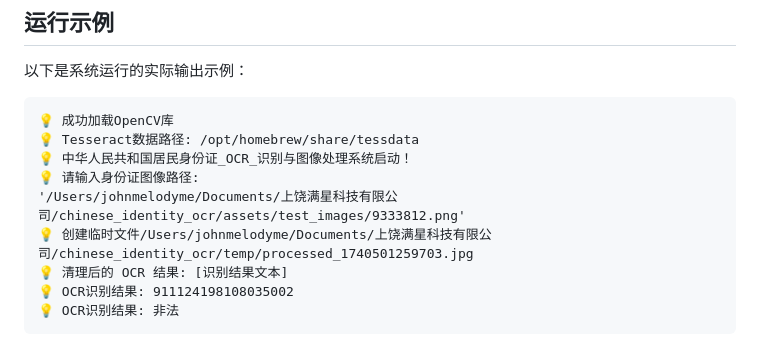
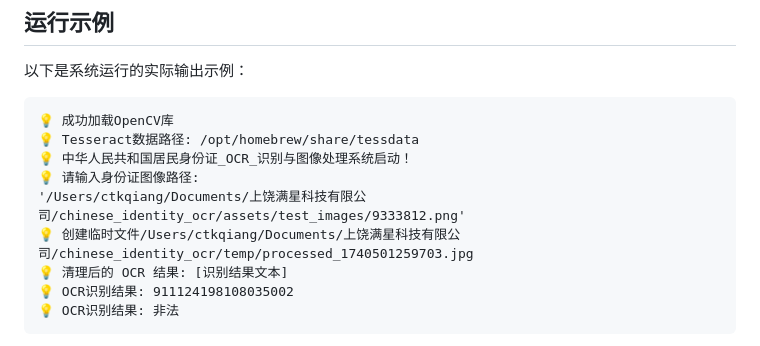
Before and after one commit to ctkqiang/chinese_identity_ocr, a Markdown page: README.md, the part around the change. GitHub-like rendering.

```diff
--- a/README.md
+++ b/README.md
@@ -111,8 +111,8 @@ mvn exec:java \
 💡 Tesseract数据路径: /opt/homebrew/share/tessdata
 💡 中华人民共和国居民身份证_OCR_识别与图像处理系统启动！
 💡 请输入身份证图像路径:
-'/Users/johnmelodyme/Documents/上饶满星科技有限公司/chinese_identity_ocr/assets/test_images/9333812.png'
-💡 创建临时文件/Users/johnmelodyme/Documents/上饶满星科技有限公司/chinese_identity_ocr/temp/processed_1740501259703.jpg
+'/Users/ctkqiang/Documents/上饶满星科技有限公司/chinese_identity_ocr/assets/test_images/9333812.png'
+💡 创建临时文件/Users/ctkqiang/Documents/上饶满星科技有限公司/chinese_identity_ocr/temp/processed_1740501259703.jpg
 💡 清理后的 OCR 结果: [识别结果文本]
 💡 OCR识别结果: 911124198108035002
 💡 OCR识别结果: 非法
```
